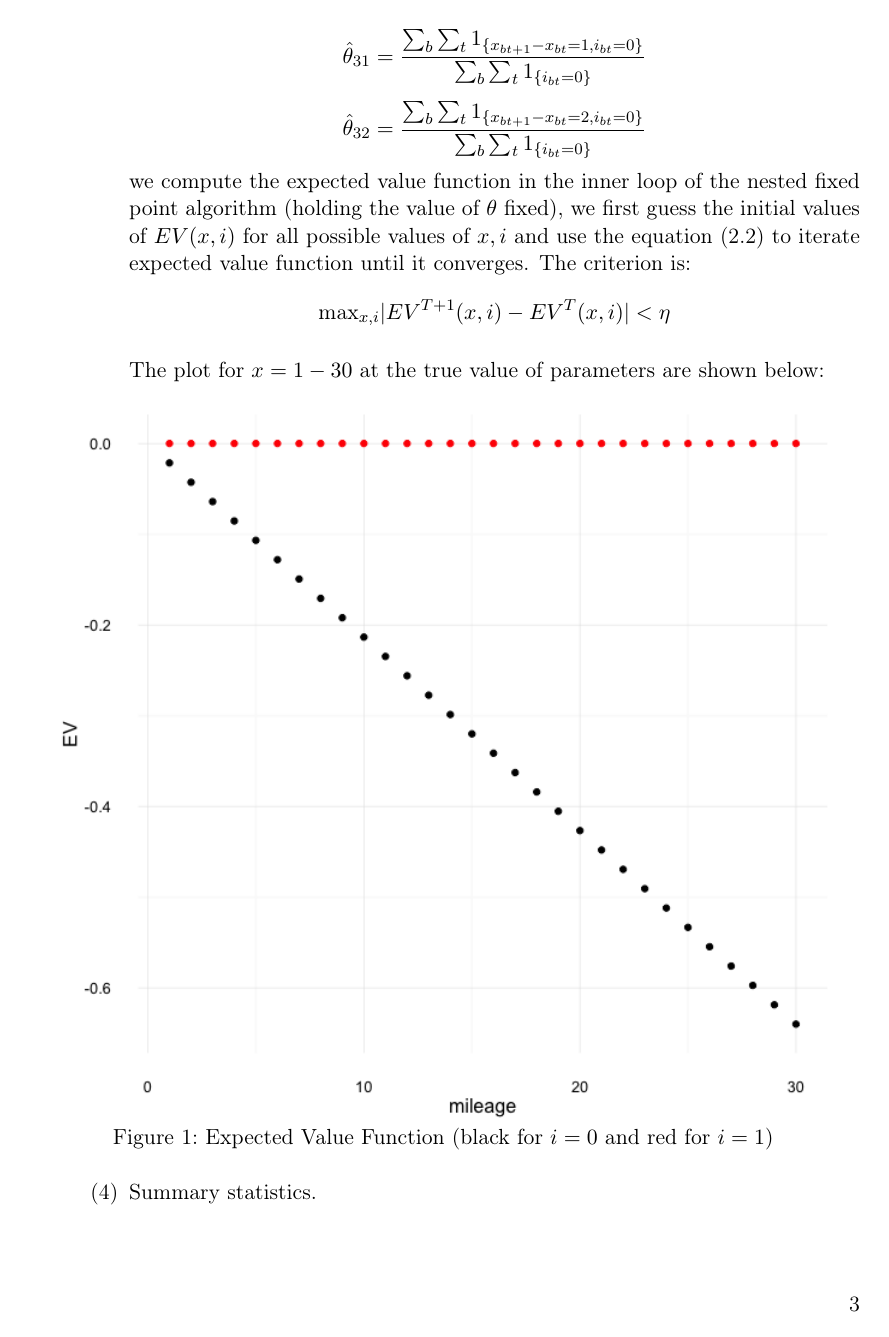
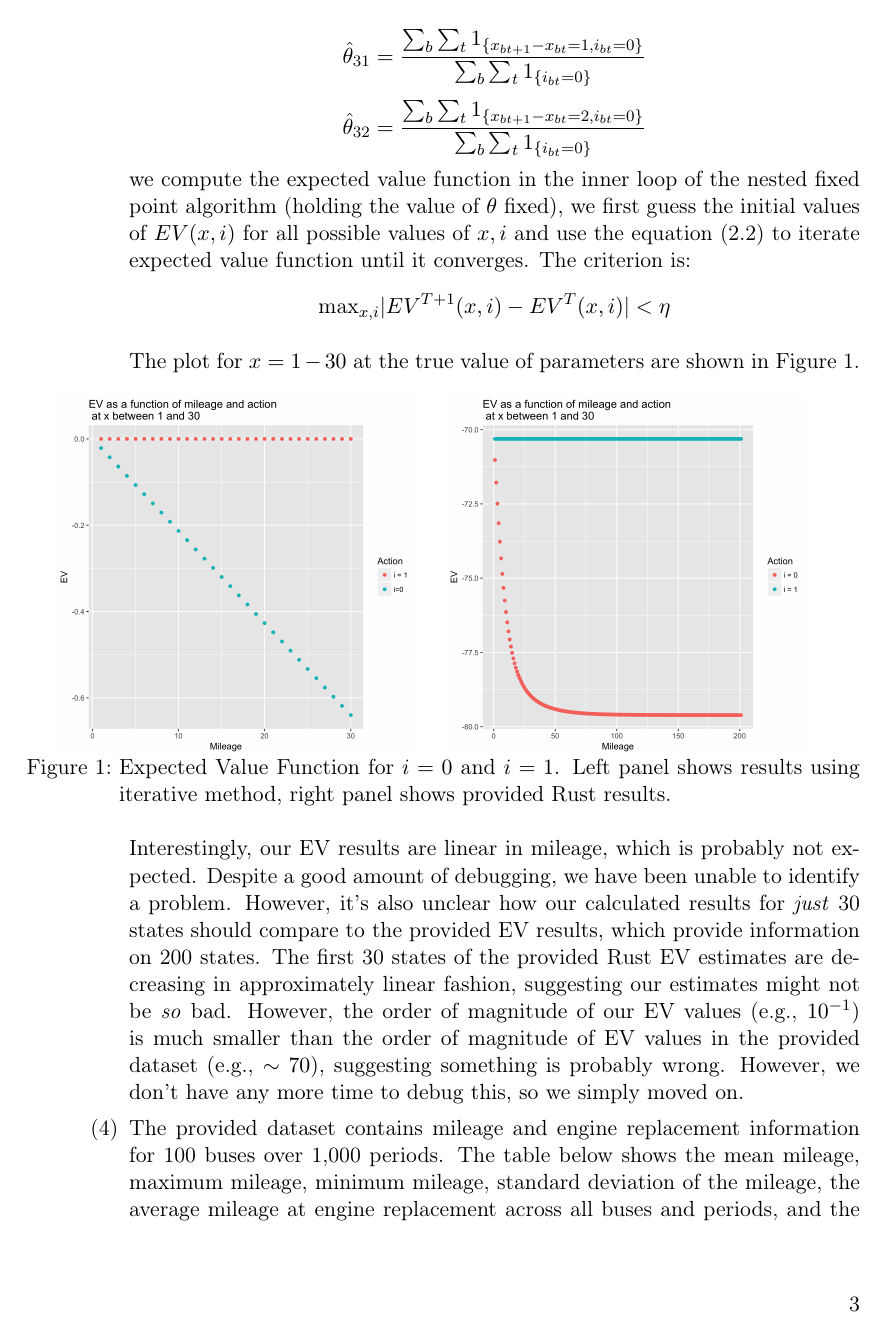
Before and after one commit to Gabriella150/273-pset4, a LaTeX problem sheet (pset4.tex): page 3 of 4 before the commit and page 3 of 6 after it. Compiled offline with pdfLaTeX.

Commit message:
doing some writeup stuff, generating plots.

```diff
--- a/pset4.tex
+++ b/pset4.tex
@@ -107,13 +107,24 @@ and $x, i$ are the state and choice of current period and $y,j$ are the state an
 we compute the expected value function in the inner loop of the nested fixed point algorithm (holding the value of $\theta$ fixed), we first guess the initial values of $EV(x,i)$ for all possible values of $x,i$ and use the equation (2.2) to iterate expected value function until it converges. The criterion is:
 \[\text{max}_{x,i}|EV^{T+1}(x,i)-EV^T(x,i)|<\eta\]
 
-The plot for $x=1-30$ at the true value of parameters are shown below:
+The plot for $x=1-30$ at the true value of parameters are shown in Figure \ref{fig:ev_plot}.
 
 \begin{figure}[ht!]
 \centering
-\includegraphics[scale=.6]{EV.png}
-\caption{Expected Value Function (black for $i=0$ and red for $i=1$)}
+	\begin{minipage}[b]{.46\linewidth}
+		\includegraphics[scale=.1]{ev_plot.png}
+	\end{minipage}
+	\begin{minipage}[b]{.46\linewidth}
+		\includegraphics[scale=.1]{ev_plot_rust.png}
+	\end{minipage}
+\caption{Expected Value Function for $i = 0$ and $i = 1$. Left panel shows results using iterative method, right panel shows provided Rust results.}
+\label{fig:ev_plot}
 \end{figure}
 
+Interestingly, our EV results are linear in mileage, which is probably not expected. Despite a good amount of debugging, we have been unable to identify a problem. However, it's also unclear how our calculated results for \textit{just} 30 states should compare to the provided EV results, which provide information on 200 states. The first 30 states of the provided Rust EV estimates are decreasing in approximately linear fashion, suggesting our estimates might not be \textit{so} bad. However, the order of magnitude of our EV values (e.g., $10^{-1}$) is much smaller than the order of magnitude of EV values in the provided dataset (e.g., $\sim 70$), suggesting something is probably wrong. However, we don't have any more time to debug this, so we simply moved on.
+
 \item[(4)]
-Summary statistics.
+
+The provided dataset contains mileage and engine replacement information for 100 buses over 1,000 periods. The table below shows the mean mileage, maximum mileage, minimum mileage, standard deviation of the mileage, the average mileage at engine replacement across all buses and periods, and the average number of engine replacements for a particular bus over the 1,000 periods.
+
+\begin{center}
```
Also changed, not shown: ev_plot.png (added), ev_plot_rust.png (added), max_mileage_plot.png (added), mean_mileage_plot.png (added), pset4.pdf, replacements_plot.png (added), sd_mileage_plot.png (added), time_to_engine_replacement_plot.png (added), pset4.tex (30 more changed lines), 1 other file.
